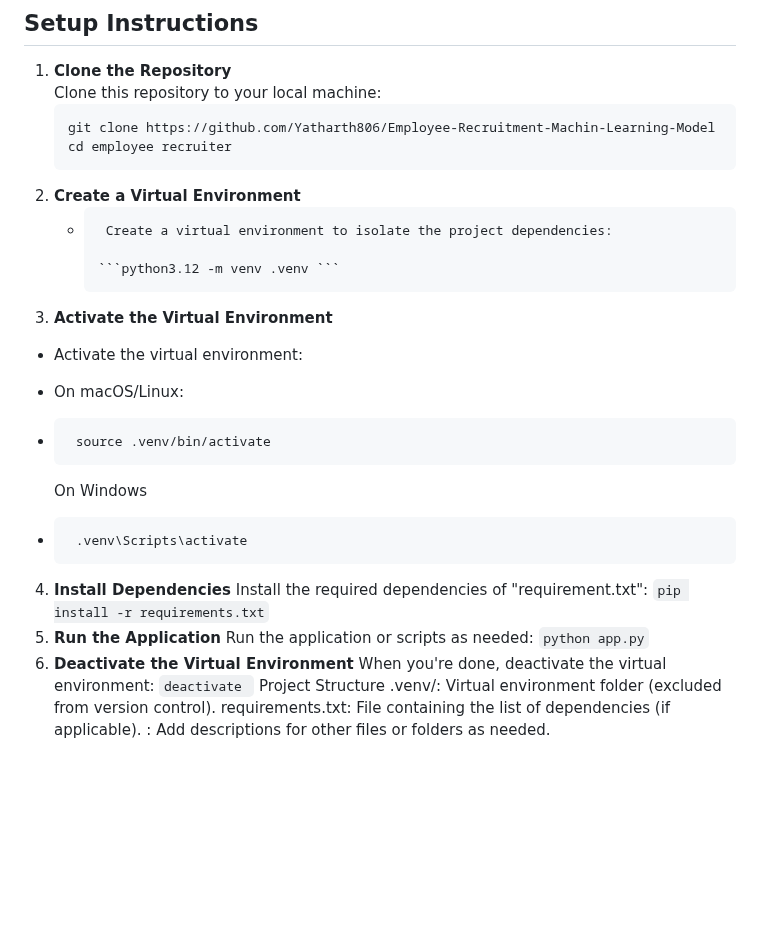
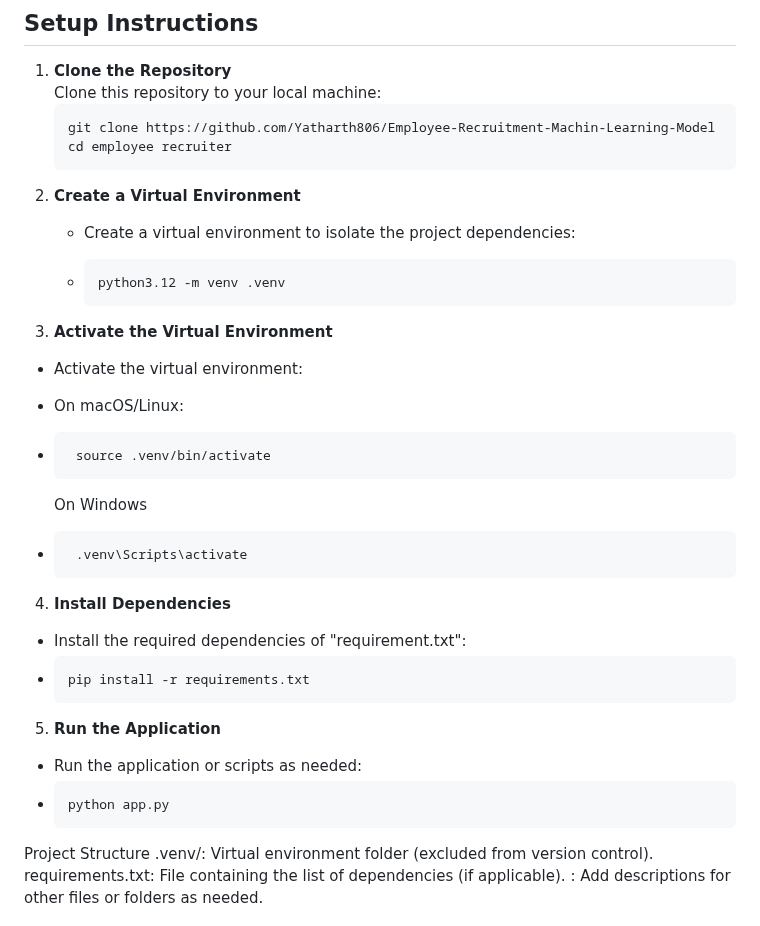
Before and after one commit to Yatharth806/Employee-Recruitment-Machin-Learning-Model, a Markdown page: README .md, the part around the change. Drawn GitHub-style; blank space fills up the shorter version.

````diff
--- a/README .md
+++ b/README .md
@@ -45,9 +45,9 @@ Machine learning models can predict job placements with a high degree of accurac
    git clone https://github.com/Yatharth806/Employee-Recruitment-Machin-Learning-Model
    cd employee recruiter
 2. **Create a Virtual Environment**
-   -      Create a virtual environment to isolate the project dependencies:
+     -   Create a virtual environment to isolate the project dependencies:
 
-         ```python3.12 -m venv .venv ```
+   -     python3.12 -m venv .venv
 3. **Activate the Virtual Environment**
 -  Activate the virtual environment:
 
@@ -56,14 +56,12 @@ Machine learning models can predict job placements with a high degree of accurac
       On Windows
 -      .venv\Scripts\activate
 4. **Install Dependencies**
-Install the required dependencies of "requirement.txt":
-``` pip install -r requirements.txt ```
+-  Install the required dependencies of "requirement.txt":
+ -     pip install -r requirements.txt
 5. **Run the Application**
-Run the application or scripts as needed:
-``` python app.py ```
-6. **Deactivate the Virtual Environment**
-When you're done, deactivate the virtual environment:
-```deactivate ```
+-   Run the application or scripts as needed:
+-     python app.py
+
 Project Structure
 .venv/: Virtual environment folder (excluded from version control).
 requirements.txt: File containing the list of dependencies (if applicable).
````
